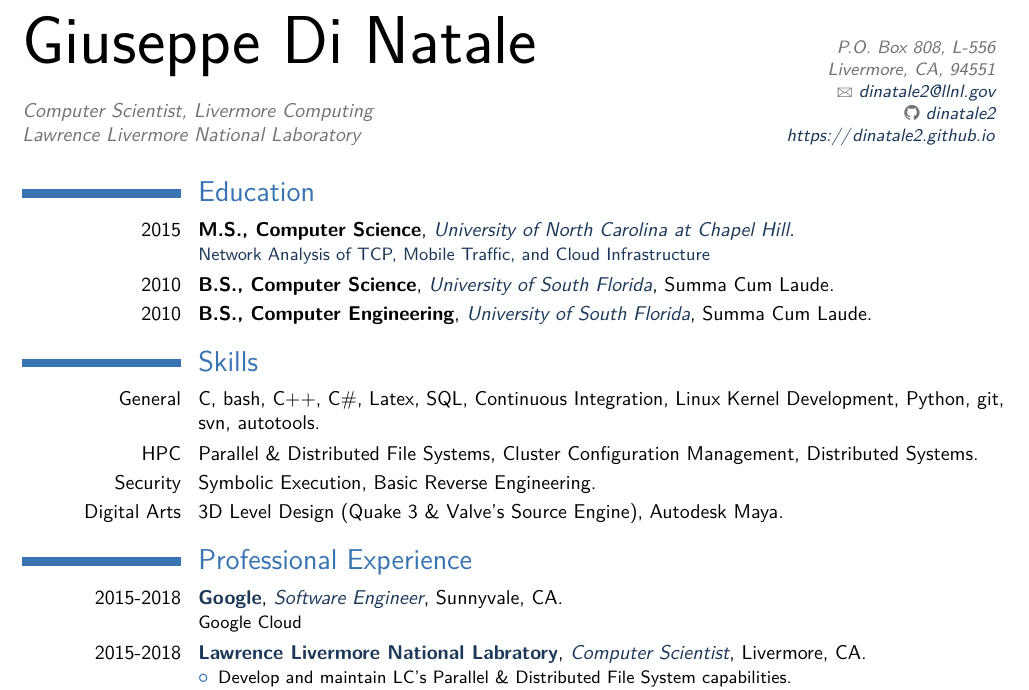
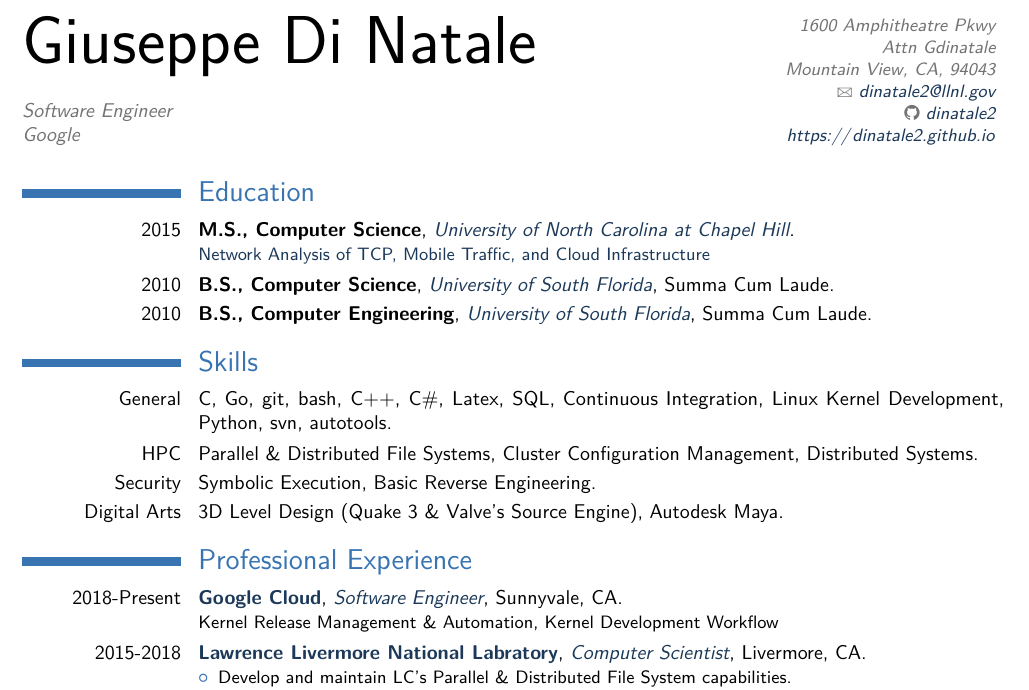
Before and after one commit to dinatale2/Resume, a LaTeX CV (giuseppe-resume.tex, which reads Sections/professional-experience.tex, Sections/skills.tex, preamble.tex): part of page 1 of 2, cut at the place of the change. Compiled offline with pdfLaTeX.

Commit message:
Updated experience at Google and Skills.

```diff
--- a/Sections/professional-experience.tex
+++ b/Sections/professional-experience.tex
@@ -3,11 +3,11 @@
 %    Professional Experience
 %----------------------------------------------------------------------------------
 \section{Professional Experience}
-	\cventry{2015-2018}
-		{\href{http://www.google.com}{Google}}
+	\cventry{2018-Present}
+		{\href{http://www.google.com}{Google Cloud}}
 		{Software Engineer}
 		{Sunnyvale, CA}{}
-		{Google Cloud}
+		{Kernel Release Management \& Automation, Kernel Development Workflow}
 	\cventry{2015-2018}
 		{\href{http://www.llnl.gov}{Lawrence Livermore National Labratory}}
 		{Computer Scientist}
--- a/Sections/skills.tex
+++ b/Sections/skills.tex
@@ -4,7 +4,7 @@
 %----------------------------------------------------------------------------------
 \section{Skills}
 	\cvitem{General}{
-		C,  bash, C++, C\#,  Latex, SQL, Continuous Integration, Linux Kernel Development, Python, git, svn, autotools.
+		C, Go, git, bash, C++, C\#, Latex, SQL, Continuous Integration, Linux Kernel Development, Python, svn, autotools.
 	}
 	\cvitem{HPC}{
 		Parallel \& Distributed File Systems, Cluster Configuration Management, Distributed Systems.
--- a/preamble.tex
+++ b/preamble.tex
@@ -61,13 +61,10 @@
 \firstname{Giuseppe}
 \familyname{Di Natale}
 \title{\normalsize
-	Computer Scientist,
-%	Computer Science Group,
-	Livermore Computing\newline
-%	Computation Directorate\newline
-	Lawrence Livermore National Laboratory
+	Software Engineer\newline
+	Google
 }                       % optional
-\address{P.O. Box 808, L-556}{Livermore, CA, 94551}    % optional
+\address{1600 Amphitheatre Pkwy\\Attn Gdinatale\\}{Mountain View, CA, 94043}    % optional
 %\phone{123.234.1234}                                   % optional
 %\fax{fax (optional)}                                  % optional
 \email{dinatale2@llnl.gov}                              % optional
```
